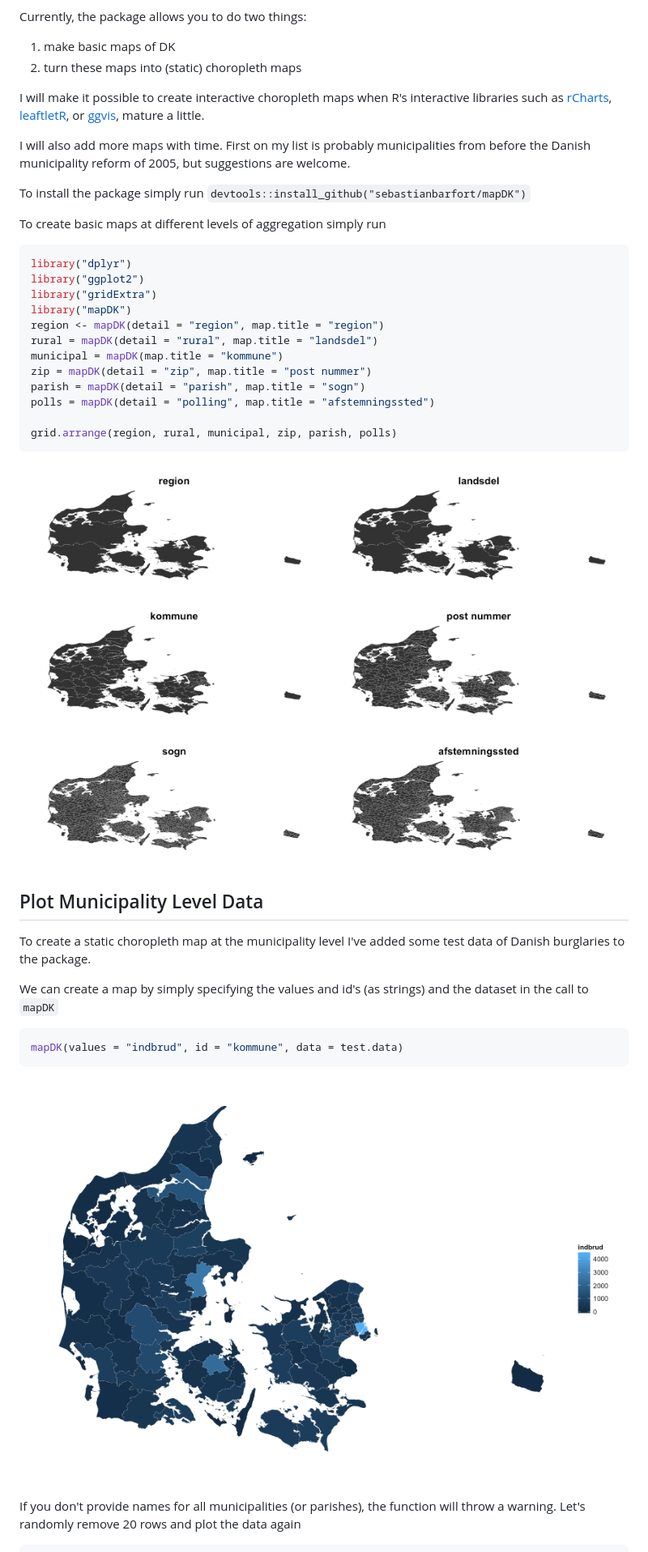
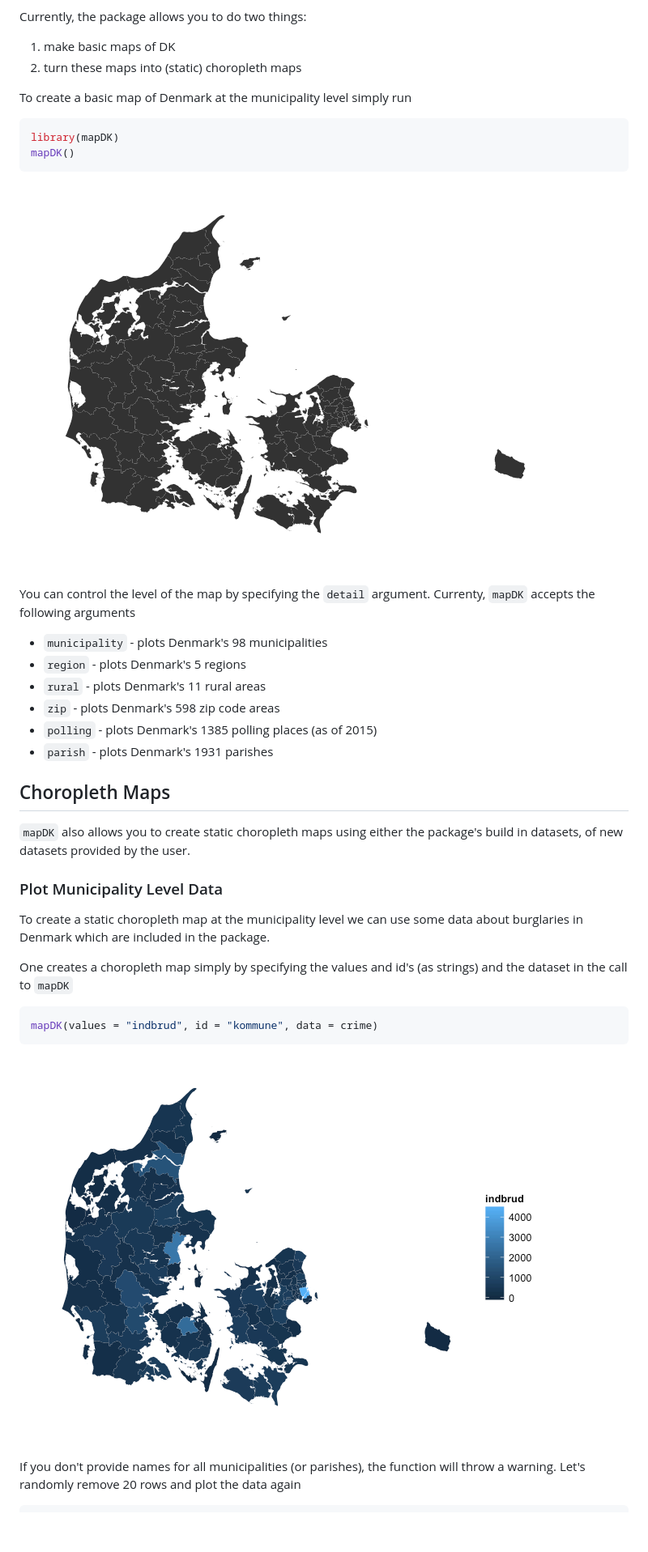
Before and after one commit to sebastianbarfort/mapDK, a Markdown page: readme.md, the part around the change printed below. Shown: that part at 81% size. GitHub-like rendering; pictures changed too: README-unnamed-chunk-2-1.png (added), README-unnamed-chunk-3-1.png (added); blank space fills up the shorter version.

````diff
--- a/readme.md
+++ b/readme.md
@@ -6,47 +3,43 @@ This is a draft of a mapDK package for making easy ggplot2 based maps of Denmark
 
 Currently, the package allows you to do two things:
 
-1. make basic maps of DK
-2. turn these maps into (static) choropleth maps
+1.  make basic maps of DK
+2.  turn these maps into (static) choropleth maps
 
-I will make it possible to create interactive choropleth maps when R's interactive libraries such as [rCharts](https://github.com/ramnathv/rCharts), [leaftletR](https://github.com/rstudio/leaflet), or [ggvis](https://github.com/rstudio/ggvis), mature a little.
+To create a basic map of Denmark at the municipality level simply run
 
-I will also add more maps with time. First on my list is probably municipalities from before the Danish municipality reform of 2005, but suggestions are welcome.
-
-To install the package simply run `devtools::install_github("sebastianbarfort/mapDK")`
-
-To create basic maps at different levels of aggregation simply run
-
-
-```r
-library("dplyr")
-library("ggplot2")
-library("gridExtra")
-library("mapDK")
-region <- mapDK(detail = "region", map.title = "region")
-rural = mapDK(detail = "rural", map.title = "landsdel")
-municipal = mapDK(map.title = "kommune")
-zip = mapDK(detail = "zip", map.title = "post nummer")
-parish = mapDK(detail = "parish", map.title = "sogn")
-polls = mapDK(detail = "polling", map.title = "afstemningssted")
-
-grid.arrange(region, rural, municipal, zip, parish, polls)
+``` r
+library(mapDK)
+mapDK()
 ```
 
-![plot of chunk unnamed-chunk-1](figure/unnamed-chunk-1-1.png)
+![](README-unnamed-chunk-2-1.png)
 
-## Plot Municipality Level Data
+You can control the level of the map by specifying the `detail` argument. Currenty, `mapDK` accepts the following arguments
 
-To create a static choropleth map at the municipality level I've added some test data of Danish burglaries to the package.
+-   `municipality` - plots Denmark's 98 municipalities
+-   `region` - plots Denmark's 5 regions
+-   `rural` - plots Denmark's 11 rural areas
+-   `zip` - plots Denmark's 598 zip code areas
+-   `polling` - plots Denmark's 1385 polling places (as of 2015)
+-   `parish` - plots Denmark's 1931 parishes
 
-We can create a map by simply specifying the values and id's (as strings) and the dataset in the call to `mapDK`
+Choropleth Maps
+---------------
 
+`mapDK` also allows you to create static choropleth maps using either the package's build in datasets, of new datasets provided by the user.
 
-```r
-mapDK(values = "indbrud", id = "kommune", data = test.data)
+### Plot Municipality Level Data
+
+To create a static choropleth map at the municipality level we can use some data about burglaries in Denmark which are included in the package.
+
+One creates a choropleth map simply by specifying the values and id's (as strings) and the dataset in the call to `mapDK`
+
+``` r
+mapDK(values = "indbrud", id = "kommune", data = crime)
 ```
 
-![plot of chunk unnamed-chunk-2](figure/unnamed-chunk-2-1.png)
+![](README-unnamed-chunk-3-1.png)
 
 If you don't provide names for all municipalities (or parishes), the function will throw a warning. Let's randomly remove 20 rows and plot the data again
 
````
Also changed, not shown: other parts of readme.md (+72 -85 lines), README-unnamed-chunk-4-1.png (added), README-unnamed-chunk-5-1.png (added), README-unnamed-chunk-7-1.png (added), README-unnamed-chunk-8-1.png (added), 2 other files.
